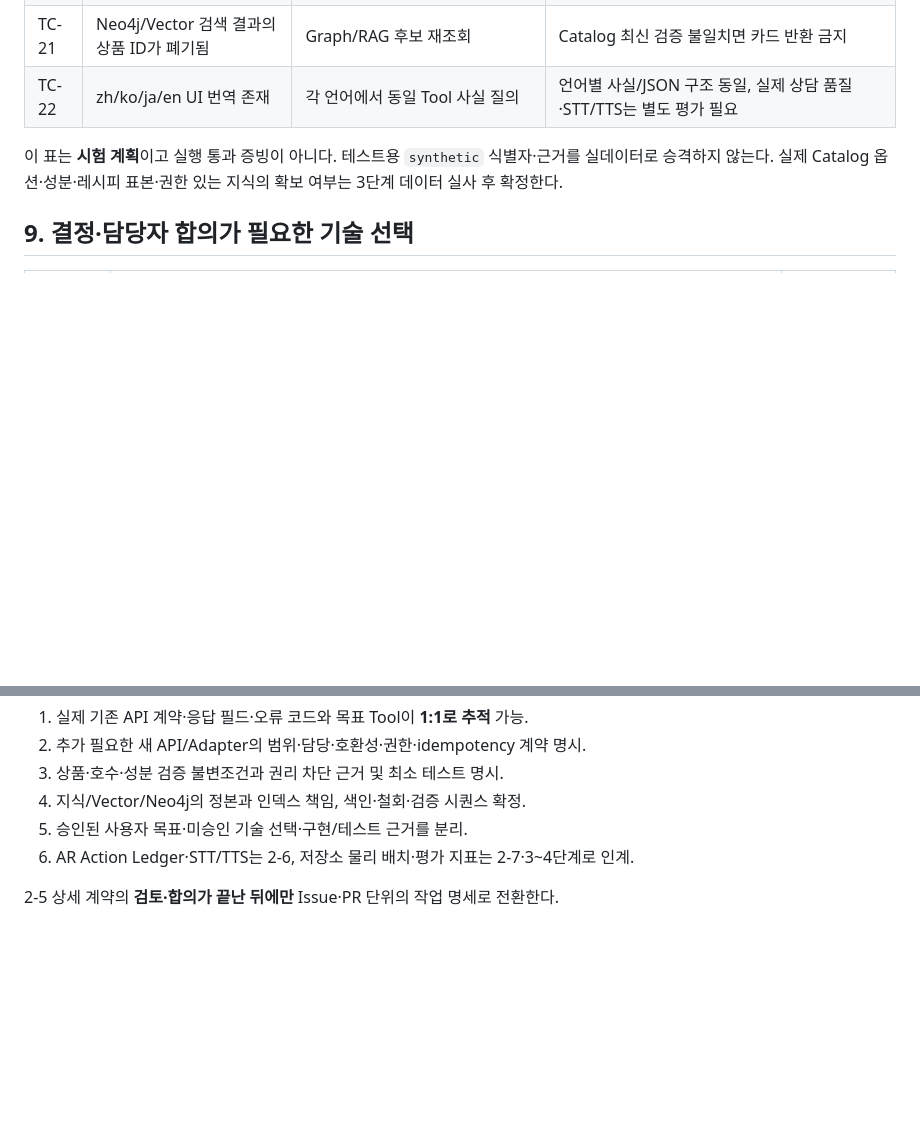
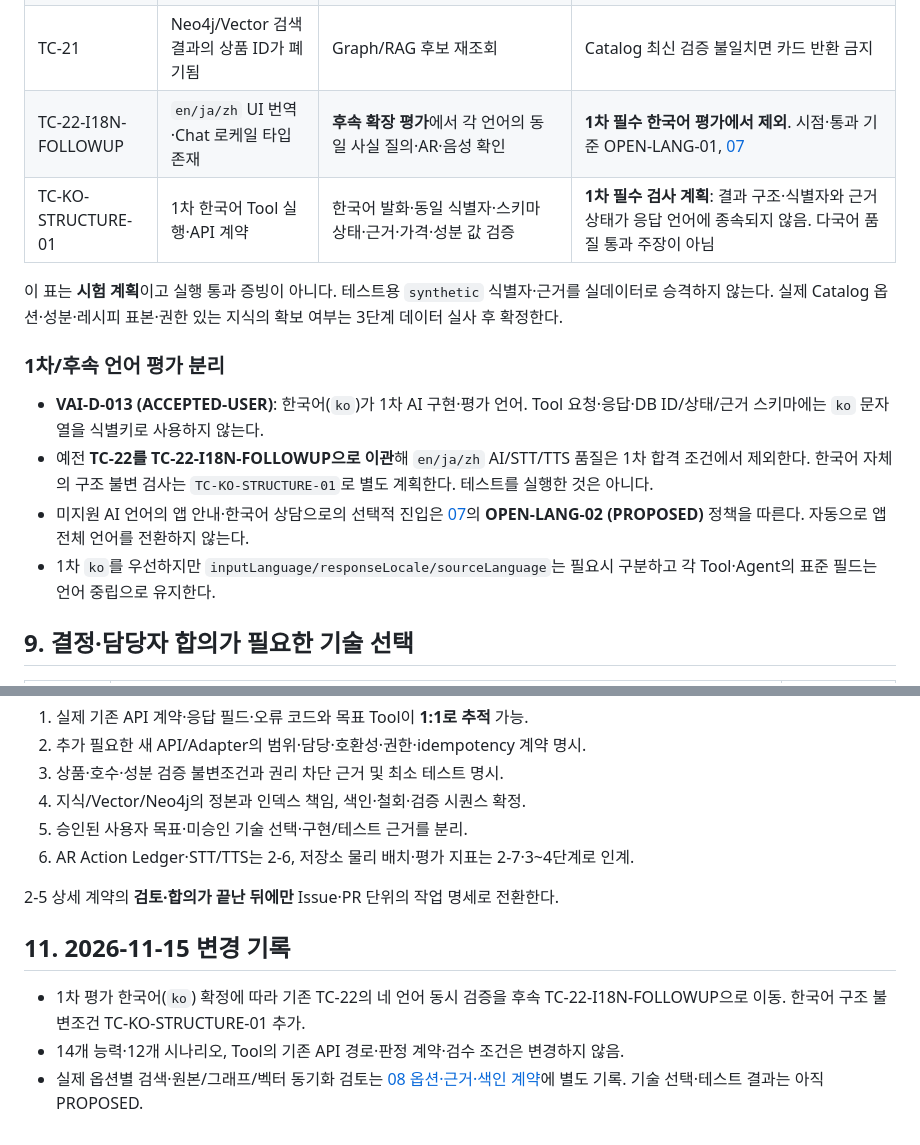
Before and after one commit to gyuniverse-hq/SKN34-Final-Project, a Markdown page: docs/ai-design/06-tool-implementation-contracts.md, 2 parts joined by grey strips. Rendered like a GitHub page; blank space fills up the shorter version.

Commit message:
docs(ai): move four-language TC-22 to follow-up and add Korean-first tool contract checks

```diff
--- a/docs/ai-design/06-tool-implementation-contracts.md
+++ b/docs/ai-design/06-tool-implementation-contracts.md
@@ -261,9 +261,17 @@ class IngredientCheckData(BaseModel):
 | TC-19 | 동일 ID로 다른 payload | Tool/Action 호출 | 충돌로 거부 |
 | TC-20 | 사용자가 목표 변경 | 오래된 planVersion 결과 도착 | 현재 선택·AR 상태 덮어쓰기 금지 |
 | TC-21 | Neo4j/Vector 검색 결과의 상품 ID가 폐기됨 | Graph/RAG 후보 재조회 | Catalog 최신 검증 불일치면 카드 반환 금지 |
-| TC-22 | zh/ko/ja/en UI 번역 존재 | 각 언어에서 동일 Tool 사실 질의 | 언어별 사실/JSON 구조 동일, 실제 상담 품질·STT/TTS는 별도 평가 필요 |
+| TC-22-I18N-FOLLOWUP | `en/ja/zh` UI 번역·Chat 로케일 타입 존재 | **후속 확장 평가**에서 각 언어의 동일 사실 질의·AR·음성 확인 | **1차 필수 한국어 평가에서 제외**. 시점·통과 기준 OPEN-LANG-01, [07](07-ko-first-language-and-evaluation.md) |
+| TC-KO-STRUCTURE-01 | 1차 한국어 Tool 실행·API 계약 | 한국어 발화·동일 식별자·스키마 상태·근거·가격·성분 값 검증 | **1차 필수 검사 계획**: 결과 구조·식별자와 근거 상태가 응답 언어에 종속되지 않음. 다국어 품질 통과 주장이 아님 |
 
 이 표는 **시험 계획**이고 실행 통과 증빙이 아니다. 테스트용 `synthetic` 식별자·근거를 실데이터로 승격하지 않는다. 실제 Catalog 옵션·성분·레시피 표본·권한 있는 지식의 확보 여부는 3단계 데이터 실사 후 확정한다.
+
+### 1차/후속 언어 평가 분리
+
+- **VAI-D-013 (ACCEPTED-USER)**: 한국어(`ko`)가 1차 AI 구현·평가 언어. Tool 요청·응답·DB ID/상태/근거 스키마에는 `ko` 문자열을 식별키로 사용하지 않는다.
+- 예전 **TC-22를 TC-22-I18N-FOLLOWUP으로 이관**해 `en/ja/zh` AI/STT/TTS 품질은 1차 합격 조건에서 제외한다. 한국어 자체의 구조 불변 검사는 `TC-KO-STRUCTURE-01`로 별도 계획한다. 테스트를 실행한 것은 아니다.
+- 미지원 AI 언어의 앱 안내·한국어 상담으로의 선택적 진입은 [07](07-ko-first-language-and-evaluation.md)의 **OPEN-LANG-02 (PROPOSED)** 정책을 따른다. 자동으로 앱 전체 언어를 전환하지 않는다.
+- 1차 `ko`를 우선하지만 `inputLanguage/responseLocale/sourceLanguage`는 필요시 구분하고 각 Tool·Agent의 표준 필드는 언어 중립으로 유지한다.
 
 ## 9. 결정·담당자 합의가 필요한 기술 선택
 
@@ -289,3 +297,9 @@ class IngredientCheckData(BaseModel):
 6. AR Action Ledger·STT/TTS는 2-6, 저장소 물리 배치·평가 지표는 2-7·3~4단계로 인계.
 
 2-5 상세 계약의 **검토·합의가 끝난 뒤에만** Issue·PR 단위의 작업 명세로 전환한다.
+
+## 11. 2026-11-15 변경 기록
+
+- 1차 평가 한국어(`ko`) 확정에 따라 기존 TC-22의 네 언어 동시 검증을 후속 TC-22-I18N-FOLLOWUP으로 이동. 한국어 구조 불변조건 TC-KO-STRUCTURE-01 추가.
+- 14개 능력·12개 시나리오, Tool의 기존 API 경로·판정 계약·검수 조건은 변경하지 않음.
+- 실제 옵션별 검색·원본/그래프/벡터 동기화 검토는 [08 옵션·근거·색인 계약](08-option-search-evidence-and-sync.md)에 별도 기록. 기술 선택·테스트 결과는 아직 PROPOSED.
```
